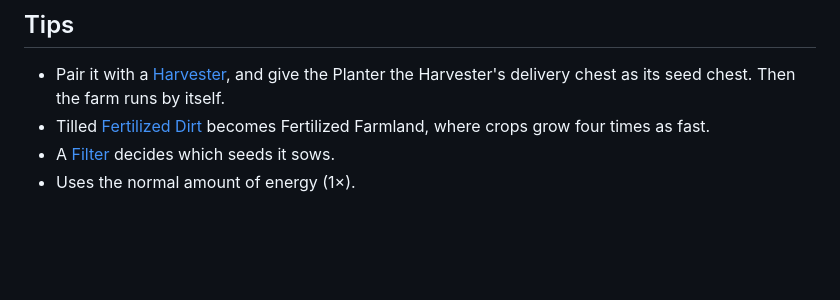
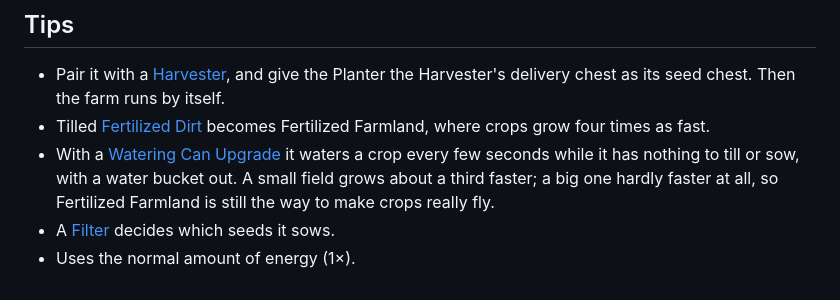
Before and after one commit to farmerfrankdev/farmerfranks-robotics-wiki, a Markdown page: Planter.md, the part around the change. GitHub-like rendering; blank space fills up the shorter version.

```diff
--- a/Planter.md
+++ b/Planter.md
@@ -20,5 +20,6 @@ With the [Robot Linker](Robot-Linker.md), click:
 ## Tips
 - Pair it with a [Harvester](Harvester.md), and give the Planter the Harvester's delivery chest as its seed chest. Then the farm runs by itself.
 - Tilled [Fertilized Dirt](Fertilized-Dirt.md) becomes Fertilized Farmland, where crops grow four times as fast.
+- With a [Watering Can Upgrade](Upgrades.md) it waters a crop every few seconds while it has nothing to till or sow, with a water bucket out. A small field grows about a third faster; a big one hardly faster at all, so Fertilized Farmland is still the way to make crops really fly.
 - A [Filter](Filter-Chips.md) decides which seeds it sows.
 - Uses the normal amount of energy (1×).
```
Also changed, not shown: Upgrades.md (+1 -0 lines), images/recipes/watering_can_upgrade.png (added), images/watering_can_upgrade.png (added), 1 other file.
